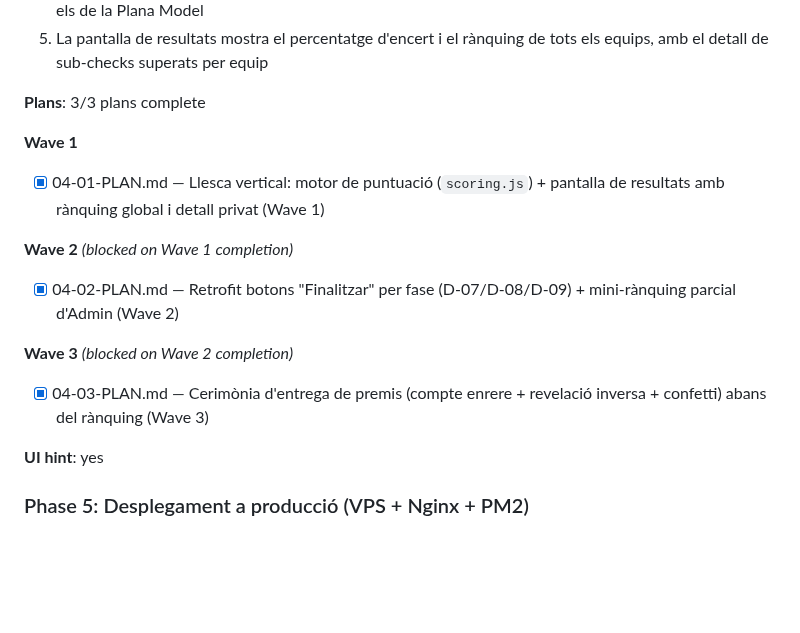
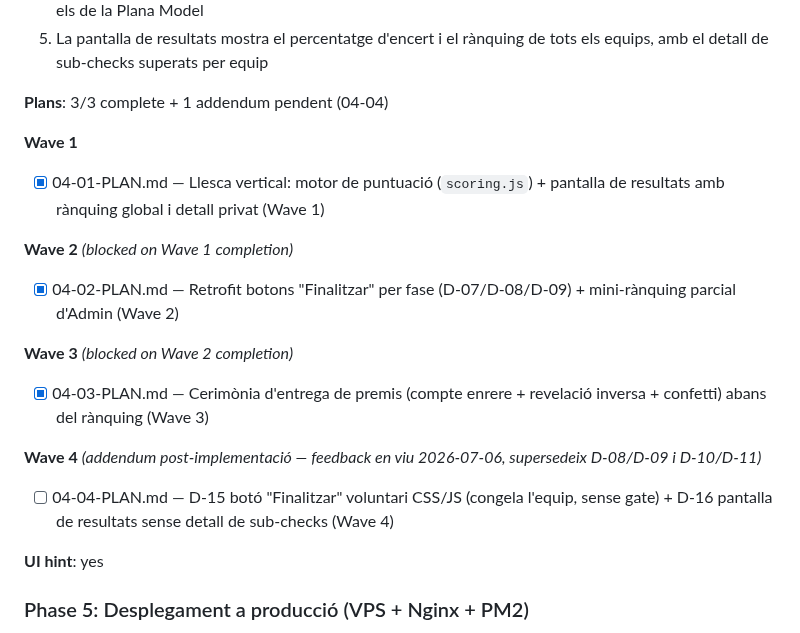
Before and after one commit to rogeraclaro/codearena, a Markdown page: .planning/ROADMAP.md, the part around the change. Rendered like a GitHub page; blank space fills up the shorter version.

Commit message:
docs(04): add addendum plan 04-04 (D-15 voluntary CSS/JS freeze + D-16 results detail removal)

```diff
--- a/.planning/ROADMAP.md
+++ b/.planning/ROADMAP.md
@@ -117,7 +117,7 @@ Decimal phases appear between their surrounding integers in numeric order.
   4. La puntuació JS verifica que l'esdeveniment, l'element i l'acció triats coincideixen semànticament amb els de la Plana Model
   5. La pantalla de resultats mostra el percentatge d'encert i el rànquing de tots els equips, amb el detall de sub-checks superats per equip
 
-**Plans**: 3/3 plans complete
+**Plans**: 3/3 complete + 1 addendum pendent (04-04)
 
 **Wave 1**
 
@@ -130,6 +130,10 @@ Decimal phases appear between their surrounding integers in numeric order.
 **Wave 3** *(blocked on Wave 2 completion)*
 
 - [x] 04-03-PLAN.md — Cerimònia d'entrega de premis (compte enrere + revelació inversa + confetti) abans del rànquing (Wave 3)
+
+**Wave 4** *(addendum post-implementació — feedback en viu 2026-07-06, supersedeix D-08/D-09 i D-10/D-11)*
+
+- [ ] 04-04-PLAN.md — D-15 botó "Finalitzar" voluntari CSS/JS (congela l'equip, sense gate) + D-16 pantalla de resultats sense detall de sub-checks (Wave 4)
 
 **UI hint**: yes
 
```
Also changed, not shown: 1 other file.
